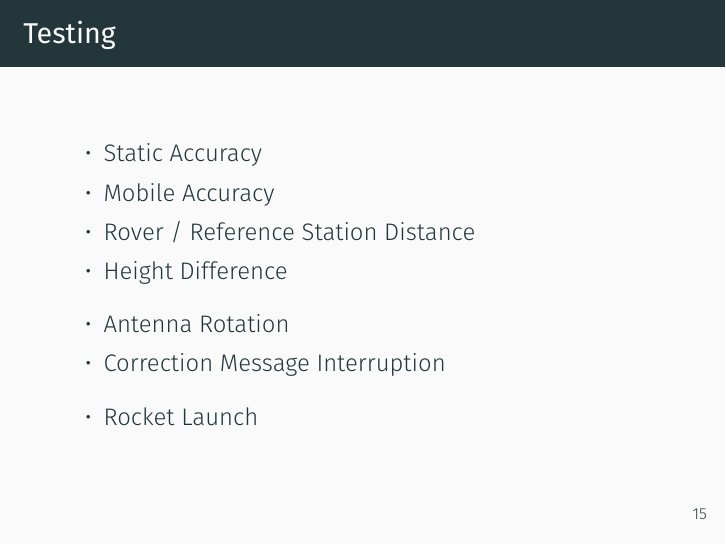
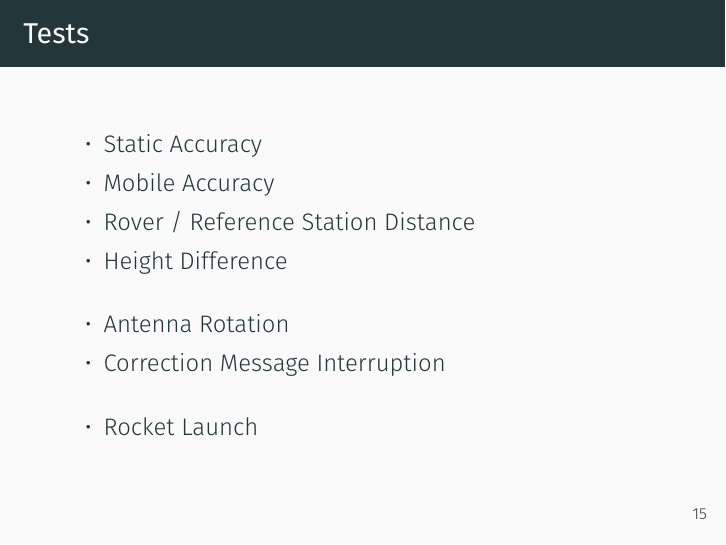
Before and after one commit to Han-Yolo/ARIS---Localization-of-a-Sounding-Rocket-via-GPS, LaTeX slides (Zwischenpräsentation/Zwischenpräsentation.tex): page 20 of 21. The pictures show the PDF file Zwischenpräsentation/Zwischenpräsentation.pdf that the author committed with the source.

```diff
--- a/Zwischenpräsentation/Zwischenpräsentation.tex
+++ b/Zwischenpräsentation/Zwischenpräsentation.tex
@@ -222,24 +223,27 @@
    \item Encode RTCM messages
    \item Send RTCM messages
   \end{itemize}
- \end{minipage}
- \begin{minipage}{0.35\textwidth}
-  \includegraphics[width=\textwidth]{images/DGPS_Message_Generator_GUI.png}
- \end{minipage}
+
+  \column{0.35\textwidth}
+  \begin{figure}
+   \includegraphics[width=\textwidth]{images/DGPS_Message_Generator_GUI.png}
+  \end{figure}
+
+ \end{columns}
 \end{frame}
 
 \begin{frame}{Software Architecture}
-
+ \includegraphics[width=\textwidth]{images/Software_Architecture.png}
 \end{frame}
 
-\begin{frame}{Testing}
+\begin{frame}{Tests}
  \begin{itemize}
   \item Static Accuracy
   \item Mobile Accuracy
   \item Rover / Reference Station Distance
-  \item Height Difference \\[10pt]
+  \item Height Difference \\[15pt]
   \item Antenna Rotation
-  \item Correction Message Interruption \\[10pt]
+  \item Correction Message Interruption \\[15pt]
   \item Rocket Launch
  \end{itemize}
 \end{frame}
```
Also changed, not shown: Zwischenpräsentation/Zwischenpräsentation.pdf, Zwischenpräsentation/images/Software_Architecture.png (added), Zwischenpräsentation/Zwischenpräsentation.tex (3 more changed lines), 1 other file.
